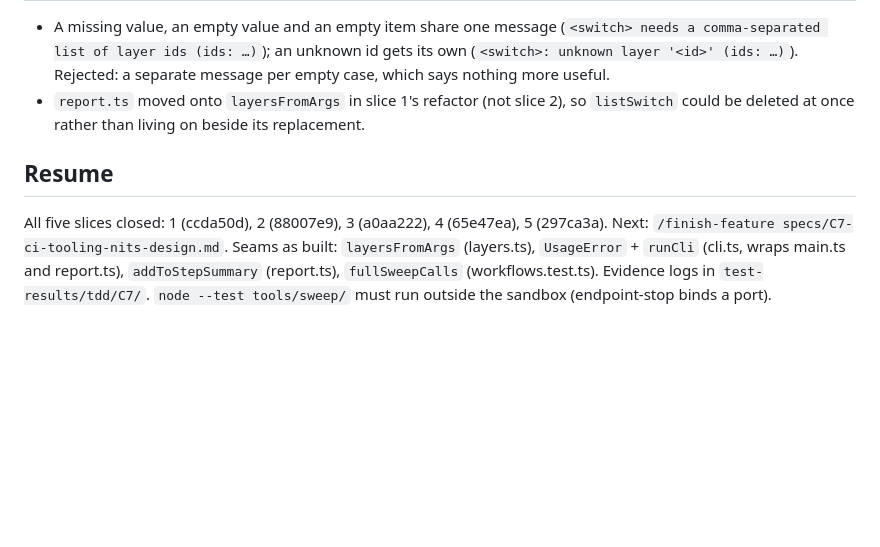
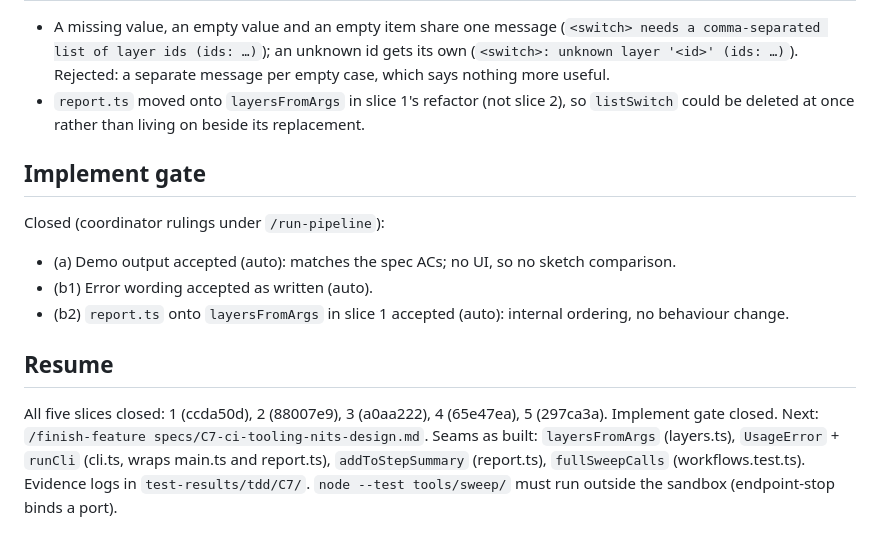
Before and after one commit to josephsilcock/skimapper, a Markdown page: specs/C7-ci-tooling-nits-design.md, the part around the change. GitHub-like rendering; blank space fills up the shorter version.

Commit message:
docs: C7 implement gate closed
Co-Authored-By: Claude Opus 5.5 <noreply@anthropic.com>

```diff
--- a/specs/C7-ci-tooling-nits-design.md
+++ b/specs/C7-ci-tooling-nits-design.md
@@ -182,6 +182,13 @@ No area doc covers tooling (`docs/definitions/` has none), so there is no area-d
 - A missing value, an empty value and an empty item share one message (`<switch> needs a comma-separated list of layer ids (ids: …)`); an unknown id gets its own (`<switch>: unknown layer '<id>' (ids: …)`). Rejected: a separate message per empty case, which says nothing more useful.
 - `report.ts` moved onto `layersFromArgs` in slice 1's refactor (not slice 2), so `listSwitch` could be deleted at once rather than living on beside its replacement.
 
+## Implement gate
+
+Closed (coordinator rulings under `/run-pipeline`):
+- (a) Demo output accepted (auto): matches the spec ACs; no UI, so no sketch comparison.
+- (b1) Error wording accepted as written (auto).
+- (b2) `report.ts` onto `layersFromArgs` in slice 1 accepted (auto): internal ordering, no behaviour change.
+
 ## Resume
 
-All five slices closed: 1 (ccda50d), 2 (88007e9), 3 (a0aa222), 4 (65e47ea), 5 (297ca3a). Next: `/finish-feature specs/C7-ci-tooling-nits-design.md`. Seams as built: `layersFromArgs` (layers.ts), `UsageError` + `runCli` (cli.ts, wraps main.ts and report.ts), `addToStepSummary` (report.ts), `fullSweepCalls` (workflows.test.ts). Evidence logs in `test-results/tdd/C7/`. `node --test tools/sweep/` must run outside the sandbox (endpoint-stop binds a port).
+All five slices closed: 1 (ccda50d), 2 (88007e9), 3 (a0aa222), 4 (65e47ea), 5 (297ca3a). Implement gate closed. Next: `/finish-feature specs/C7-ci-tooling-nits-design.md`. Seams as built: `layersFromArgs` (layers.ts), `UsageError` + `runCli` (cli.ts, wraps main.ts and report.ts), `addToStepSummary` (report.ts), `fullSweepCalls` (workflows.test.ts). Evidence logs in `test-results/tdd/C7/`. `node --test tools/sweep/` must run outside the sandbox (endpoint-stop binds a port).
```
